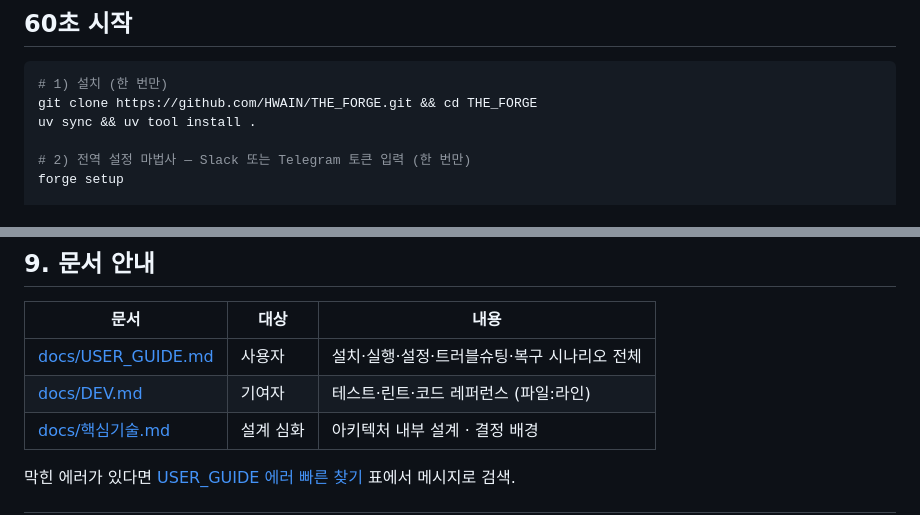
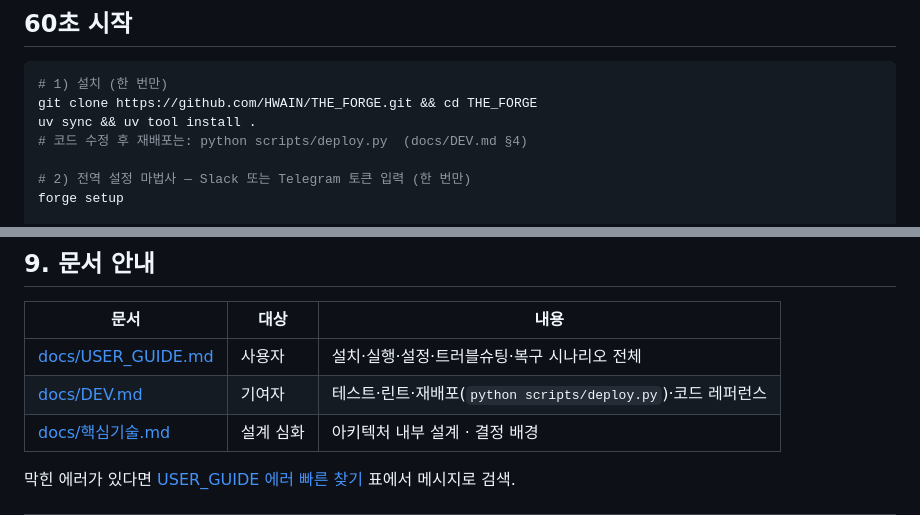
Before and after one commit to immortal0900/THE_FORGE, a Markdown page: README.md, 2 parts joined by grey strips. GitHub-like rendering.

Commit message:
docs: document deploy script and uv install silent skip workaround

```diff
--- a/README.md
+++ b/README.md
@@ -16,6 +16,7 @@
 # 1) 설치 (한 번만)
 git clone https://github.com/HWAIN/THE_FORGE.git && cd THE_FORGE
 uv sync && uv tool install .
+# 코드 수정 후 재배포는: python scripts/deploy.py  (docs/DEV.md §4)
 
 # 2) 전역 설정 마법사 — Slack 또는 Telegram 토큰 입력 (한 번만)
 forge setup
@@ -277,7 +278,7 @@ forge run
 | 문서 | 대상 | 내용 |
 |---|---|---|
 | [docs/USER_GUIDE.md](./docs/USER_GUIDE.md) | 사용자 | 설치·실행·설정·트러블슈팅·복구 시나리오 전체 |
-| [docs/DEV.md](./docs/DEV.md) | 기여자 | 테스트·린트·코드 레퍼런스 (파일:라인) |
+| [docs/DEV.md](./docs/DEV.md) | 기여자 | 테스트·린트·재배포(`python scripts/deploy.py`)·코드 레퍼런스 |
 | [docs/핵심기술.md](./docs/핵심기술.md) | 설계 심화 | 아키텍처 내부 설계 · 결정 배경 |
 
 막힌 에러가 있다면 [USER_GUIDE 에러 빠른 찾기](./docs/USER_GUIDE.md#에러-빠른-찾기) 표에서 메시지로 검색.
```
Also changed, not shown: docs/DEV.md (+72 -12 lines).
